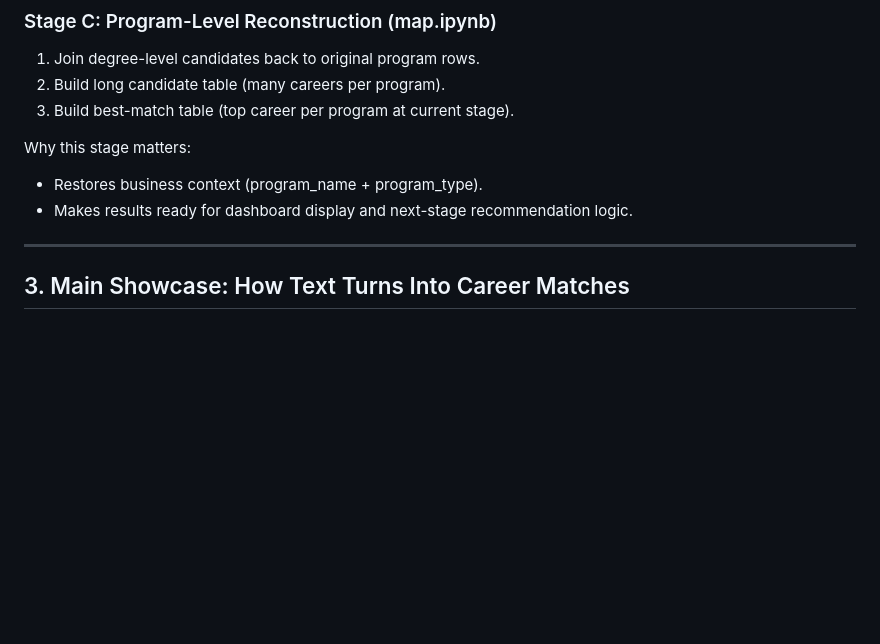
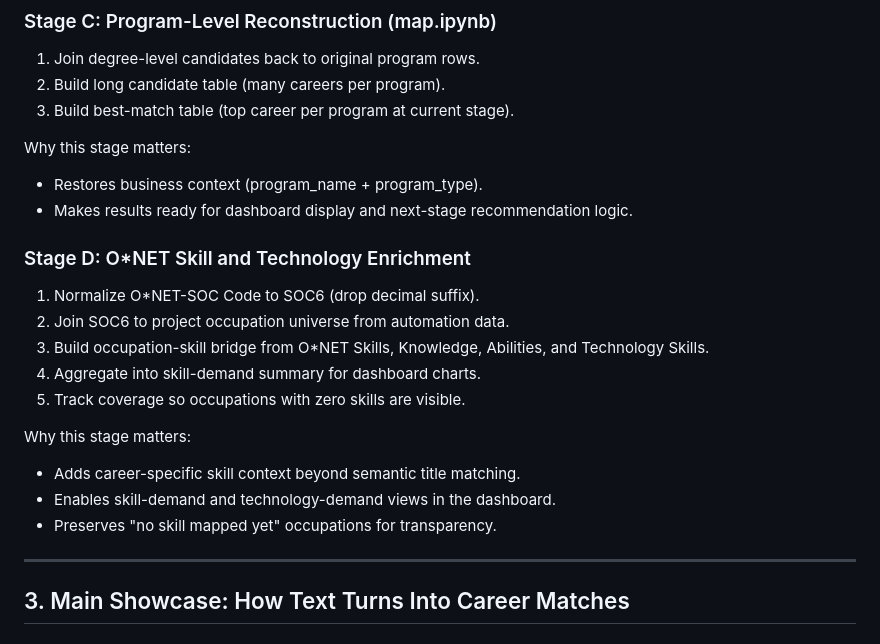
Before and after one commit to annasus-10/Evaluating-Career-Stability-of-Master-s-Graduates, a Markdown page: mapping_pipeline_slides.md, the part around one of its changes. Drawn GitHub-style; blank space fills up the shorter version.

```diff
--- a/mapping_pipeline_slides.md
+++ b/mapping_pipeline_slides.md
@@ -43,6 +43,18 @@ Why this stage matters:
 Why this stage matters:
 - Restores business context (program_name + program_type).
 - Makes results ready for dashboard display and next-stage recommendation logic.
+
+### Stage D: O*NET Skill and Technology Enrichment
+1. Normalize O*NET-SOC Code to SOC6 (drop decimal suffix).
+2. Join SOC6 to project occupation universe from automation data.
+3. Build occupation-skill bridge from O*NET Skills, Knowledge, Abilities, and Technology Skills.
+4. Aggregate into skill-demand summary for dashboard charts.
+5. Track coverage so occupations with zero skills are visible.
+
+Why this stage matters:
+- Adds career-specific skill context beyond semantic title matching.
+- Enables skill-demand and technology-demand views in the dashboard.
+- Preserves "no skill mapped yet" occupations for transparency.
 
 ---
 
```
Also changed, not shown: other parts of mapping_pipeline_slides.md (+44 -4 lines).
